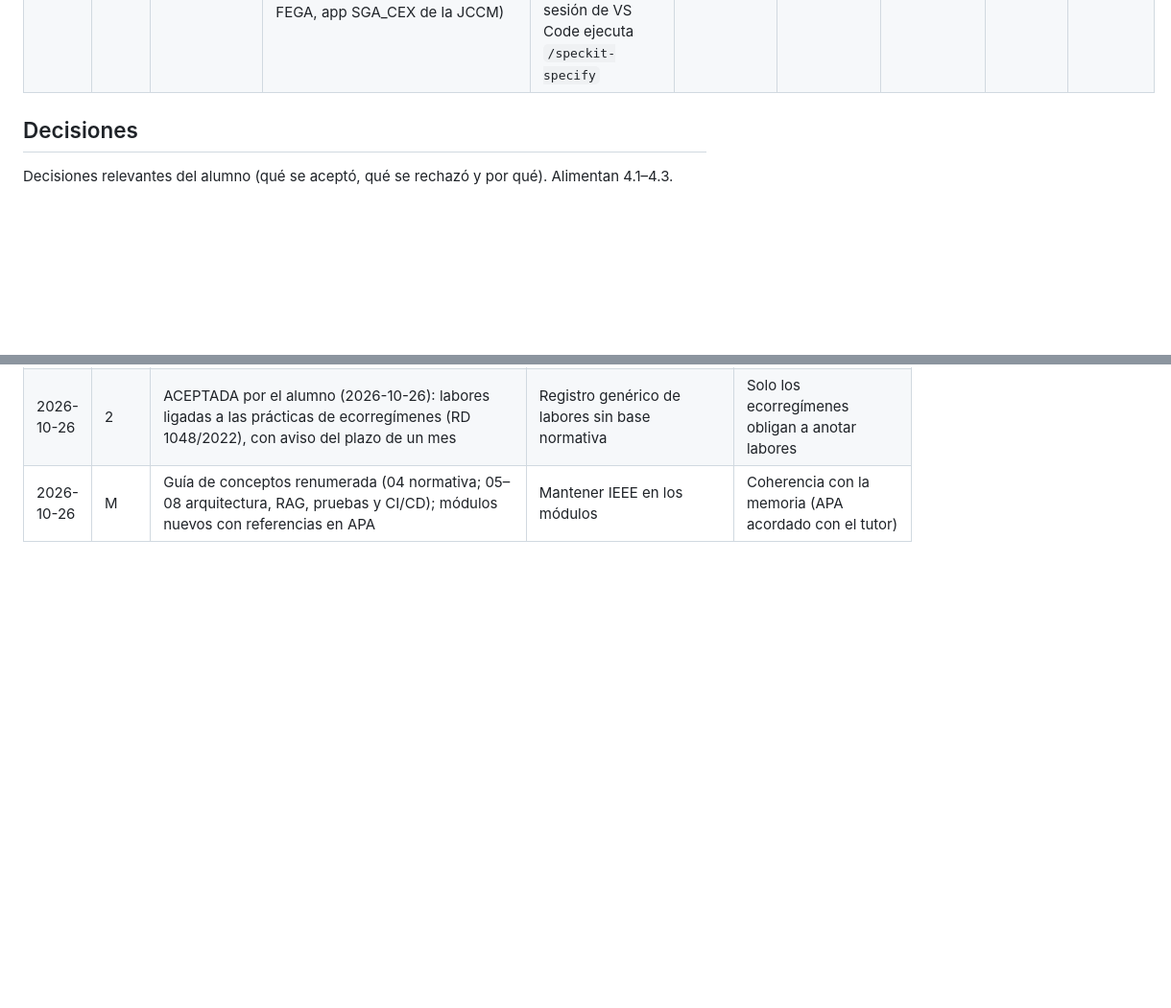
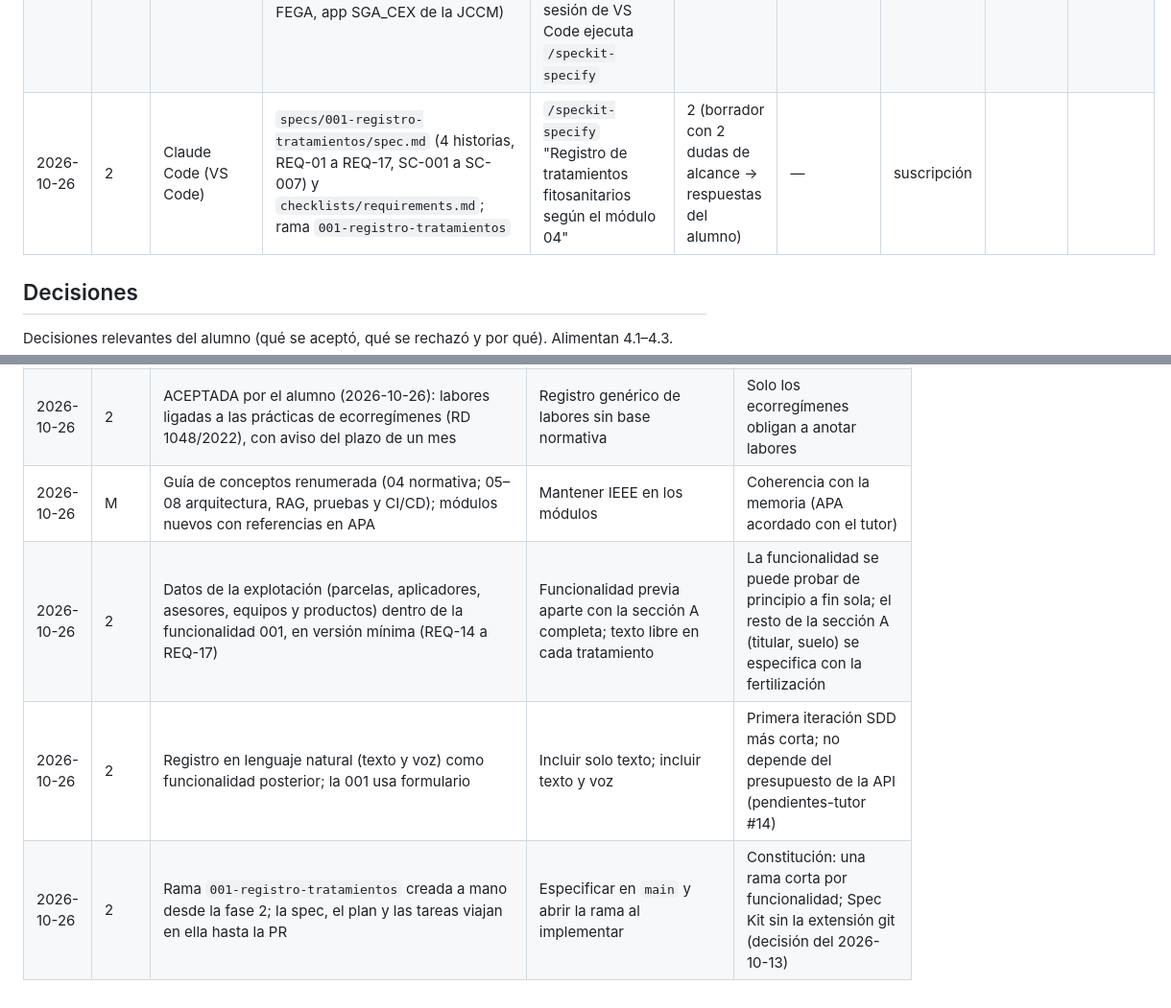
Before and after one commit to Frandelgado01/DelgadoRodriguezFranciscoJavier-TFG, a Markdown page: docs/proceso/registro-iteraciones.md, 2 parts joined by grey strips. Shown at 96% size. Drawn GitHub-style; blank space fills up the shorter version.

```diff
--- a/docs/proceso/registro-iteraciones.md
+++ b/docs/proceso/registro-iteraciones.md
@@ -33,6 +33,7 @@ cada sesión.
 | 2026-10-23 | M | Claude Code (app escritorio) | `Caps/2_EstadoDelArte.tex`, apartado 2.2 (borrador) | Redactar el 2.2 (vibe coding, SDD, loop engineering, comparativa y enfoque) a partir del módulo 01, con citas APA | 1 | Ninguna por ahora: el alumno lo acepta el 2026-10-26 ("me gusta cómo va") | suscripción | | 3f89ff6 |
 | 2026-10-26 | 2 | Claude Code (app escritorio) | `docs/conceptos/04-normativa-cuaderno-de-campo.md`; 8 normas añadidas a `bibliografia.bib` | Investigar la normativa (BOE, DOCM, MAPA) antes de especificar la primera funcionalidad | 1 | — | suscripción | | 9d11ae0 |
 | 2026-10-26 | M | Claude Code (app escritorio) | `Caps/2_EstadoDelArte.tex`, apartado 2.1 (borrador); módulo 04 (pendientes 2 y 4 resueltos: documentación técnica SIEX del FEGA, app SGA_CEX de la JCCM) | Redactar el 2.1 (marco normativo, soluciones existentes y carencias) mientras la sesión de VS Code ejecuta `/speckit-specify` | 1 | Pendiente de revisión del alumno | suscripción | | |
+| 2026-10-26 | 2 | Claude Code (VS Code) | `specs/001-registro-tratamientos/spec.md` (4 historias, REQ-01 a REQ-17, SC-001 a SC-007) y `checklists/requirements.md`; rama `001-registro-tratamientos` | `/speckit-specify` "Registro de tratamientos fitosanitarios según el módulo 04" | 2 (borrador con 2 dudas de alcance → respuestas del alumno) | — | suscripción | | |
 
 ## Decisiones
 
@@ -75,3 +76,6 @@ Decisiones relevantes del alumno (qué se aceptó, qué se rechazó y por qué).
 | 2026-10-26 | 2 | ACEPTADA por el alumno (2026-10-26): cosechas como registro voluntario de apoyo al cumplimiento (comprobar el plazo de seguridad), no como obligación legal | Presentarlas como registro obligatorio | Ninguna norma consultada exige registrar cosechas (anexo III del RD 1311/2012; RD 9/2015) |
 | 2026-10-26 | 2 | ACEPTADA por el alumno (2026-10-26): labores ligadas a las prácticas de ecorregímenes (RD 1048/2022), con aviso del plazo de un mes | Registro genérico de labores sin base normativa | Solo los ecorregímenes obligan a anotar labores |
 | 2026-10-26 | M | Guía de conceptos renumerada (04 normativa; 05–08 arquitectura, RAG, pruebas y CI/CD); módulos nuevos con referencias en APA | Mantener IEEE en los módulos | Coherencia con la memoria (APA acordado con el tutor) |
+| 2026-10-26 | 2 | Datos de la explotación (parcelas, aplicadores, asesores, equipos y productos) dentro de la funcionalidad 001, en versión mínima (REQ-14 a REQ-17) | Funcionalidad previa aparte con la sección A completa; texto libre en cada tratamiento | La funcionalidad se puede probar de principio a fin sola; el resto de la sección A (titular, suelo) se especifica con la fertilización |
+| 2026-10-26 | 2 | Registro en lenguaje natural (texto y voz) como funcionalidad posterior; la 001 usa formulario | Incluir solo texto; incluir texto y voz | Primera iteración SDD más corta; no depende del presupuesto de la API (pendientes-tutor #14) |
+| 2026-10-26 | 2 | Rama `001-registro-tratamientos` creada a mano desde la fase 2; la spec, el plan y las tareas viajan en ella hasta la PR | Especificar en `main` y abrir la rama al implementar | Constitución: una rama corta por funcionalidad; Spec Kit sin la extensión git (decisión del 2026-10-13) |
```
Also changed, not shown: specs/001-registro-tratamientos/spec.md (added, +292 -0 lines), 1 other file.
